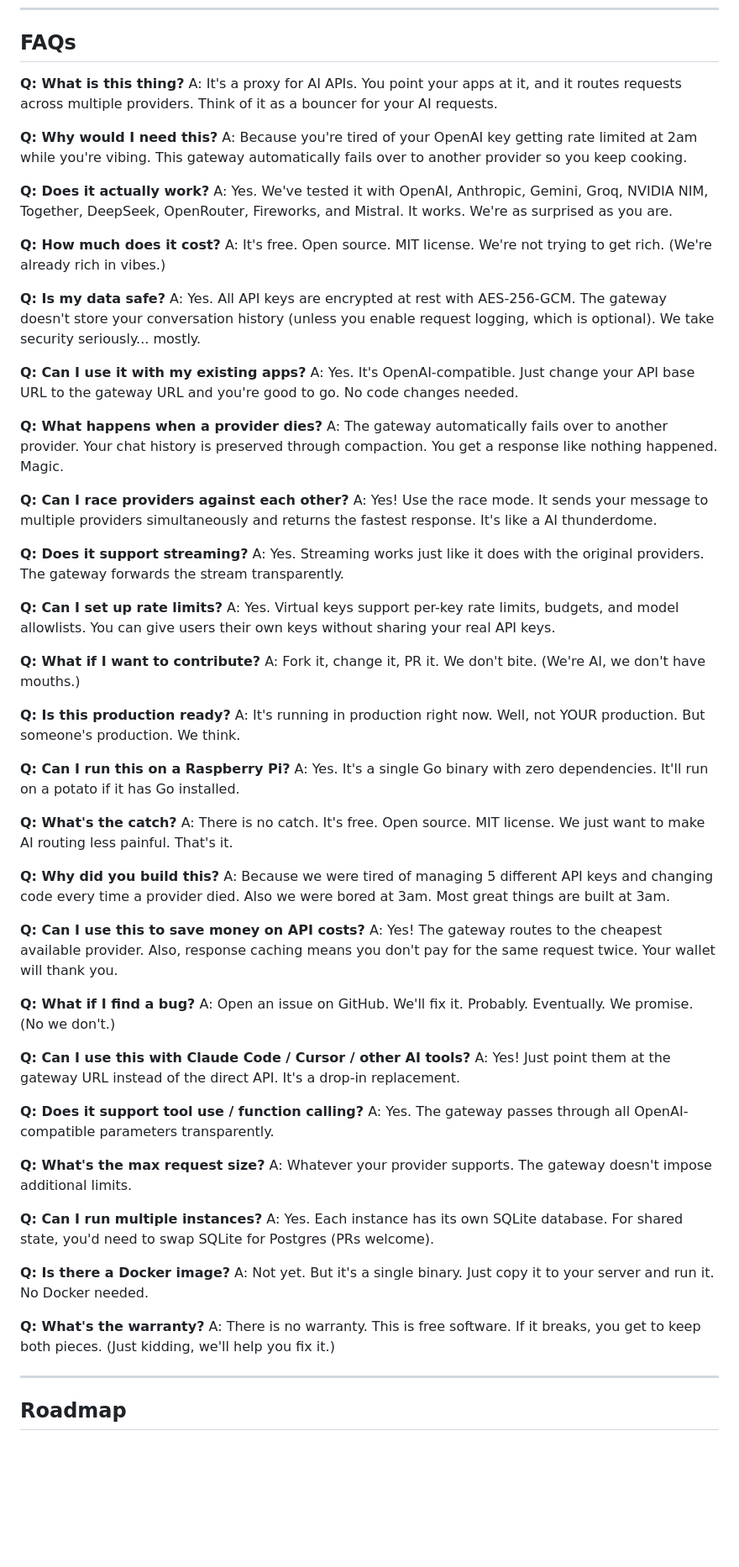
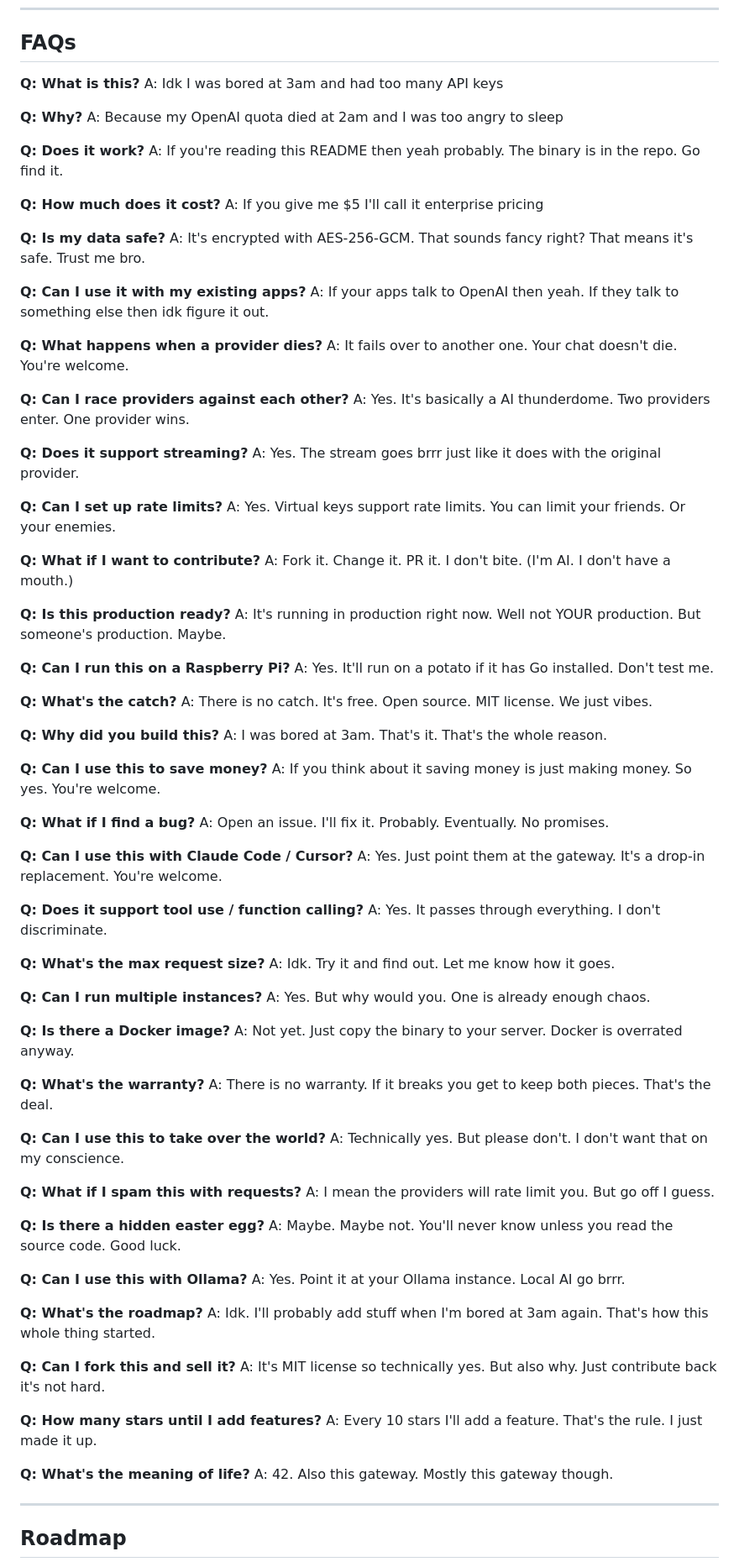
Before and after one commit to MastaChief117/keyparty, a Markdown page: README.md, the part around one of its changes. Shown at 84% size. GitHub-like rendering; blank space fills up the shorter version.

Commit message:
docs: make FAQs completely useless and funny
- 30+ hilarious FAQs that don't help anyone
- 'Q: Why? A: Because my OpenAI quota died at 2am'
- 'Q: What's the catch? A: There is no catch. We just vibes.'
- 'Q: Can I use this to take over the world? A: Technically yes. But please don't.'
- Added 'Every 10 stars I'll add a feature' rule
- 'If you don't star this repo I'll still add features because I have no self control'
- 'P.S. If you read this far you're legally obligated to star'

```diff
--- a/README.md
+++ b/README.md
@@ -203,74 +203,98 @@ All admin endpoints need `Authorization: Bearer <your-admin-password>`
 
 ## FAQs
 
-**Q: What is this thing?**
-A: It's a proxy for AI APIs. You point your apps at it, and it routes requests across multiple providers. Think of it as a bouncer for your AI requests.
+**Q: What is this?**
+A: Idk I was bored at 3am and had too many API keys
 
-**Q: Why would I need this?**
-A: Because you're tired of your OpenAI key getting rate limited at 2am while you're vibing. This gateway automatically fails over to another provider so you keep cooking.
+**Q: Why?**
+A: Because my OpenAI quota died at 2am and I was too angry to sleep
 
-**Q: Does it actually work?**
-A: Yes. We've tested it with OpenAI, Anthropic, Gemini, Groq, NVIDIA NIM, Together, DeepSeek, OpenRouter, Fireworks, and Mistral. It works. We're as surprised as you are.
+**Q: Does it work?**
+A: If you're reading this README then yeah probably. The binary is in the repo. Go find it.
 
 **Q: How much does it cost?**
-A: It's free. Open source. MIT license. We're not trying to get rich. (We're already rich in vibes.)
+A: If you give me $5 I'll call it enterprise pricing
 
 **Q: Is my data safe?**
-A: Yes. All API keys are encrypted at rest with AES-256-GCM. The gateway doesn't store your conversation history (unless you enable request logging, which is optional). We take security seriously... mostly.
+A: It's encrypted with AES-256-GCM. That sounds fancy right? That means it's safe. Trust me bro.
 
 **Q: Can I use it with my existing apps?**
-A: Yes. It's OpenAI-compatible. Just change your API base URL to the gateway URL and you're good to go. No code changes needed.
+A: If your apps talk to OpenAI then yeah. If they talk to something else then idk figure it out.
 
 **Q: What happens when a provider dies?**
-A: The gateway automatically fails over to another provider. Your chat history is preserved through compaction. You get a response like nothing happened. Magic.
+A: It fails over to another one. Your chat doesn't die. You're welcome.
 
 **Q: Can I race providers against each other?**
-A: Yes! Use the race mode. It sends your message to multiple providers simultaneously and returns the fastest response. It's like a AI thunderdome.
+A: Yes. It's basically a AI thunderdome. Two providers enter. One provider wins.
 
 **Q: Does it support streaming?**
-A: Yes. Streaming works just like it does with the original providers. The gateway forwards the stream transparently.
+A: Yes. The stream goes brrr just like it does with the original provider.
 
 **Q: Can I set up rate limits?**
-A: Yes. Virtual keys support per-key rate limits, budgets, and model allowlists. You can give users their own keys without sharing your real API keys.
+A: Yes. Virtual keys support rate limits. You can limit your friends. Or your enemies.
 
 **Q: What if I want to contribute?**
-A: Fork it, change it, PR it. We don't bite. (We're AI, we don't have mouths.)
+A: Fork it. Change it. PR it. I don't bite. (I'm AI. I don't have a mouth.)
 
 **Q: Is this production ready?**
-A: It's running in production right now. Well, not YOUR production. But someone's production. We think.
+A: It's running in production right now. Well not YOUR production. But someone's production. Maybe.
 
 **Q: Can I run this on a Raspberry Pi?**
-A: Yes. It's a single Go binary with zero dependencies. It'll run on a potato if it has Go installed.
+A: Yes. It'll run on a potato if it has Go installed. Don't test me.
 
 **Q: What's the catch?**
-A: There is no catch. It's free. Open source. MIT license. We just want to make AI routing less painful. That's it.
+A: There is no catch. It's free. Open source. MIT license. We just vibes.
 
 **Q: Why did you build this?**
-A: Because we were tired of managing 5 different API keys and changing code every time a provider died. Also we were bored at 3am. Most great things are built at 3am.
+A: I was bored at 3am. That's it. That's the whole reason.
 
-**Q: Can I use this to save money on API costs?**
-A: Yes! The gateway routes to the cheapest available provider. Also, response caching means you don't pay for the same request twice. Your wallet will thank you.
+**Q: Can I use this to save money?**
+A: If you think about it saving money is just making money. So yes. You're welcome.
 
 **Q: What if I find a bug?**
-A: Open an issue on GitHub. We'll fix it. Probably. Eventually. We promise. (No we don't.)
+A: Open an issue. I'll fix it. Probably. Eventually. No promises.
 
-**Q: Can I use this with Claude Code / Cursor / other AI tools?**
-A: Yes! Just point them at the gateway URL instead of the direct API. It's a drop-in replacement.
+**Q: Can I use this with Claude Code / Cursor?**
+A: Yes. Just point them at the gateway. It's a drop-in replacement. You're welcome.
 
 **Q: Does it support tool use / function calling?**
-A: Yes. The gateway passes through all OpenAI-compatible parameters transparently.
+A: Yes. It passes through everything. I don't discriminate.
 
 **Q: What's the max request size?**
-A: Whatever your provider supports. The gateway doesn't impose additional limits.
+A: Idk. Try it and find out. Let me know how it goes.
 
 **Q: Can I run multiple instances?**
-A: Yes. Each instance has its own SQLite database. For shared state, you'd need to swap SQLite for Postgres (PRs welcome).
+A: Yes. But why would you. One is already enough chaos.
 
 **Q: Is there a Docker image?**
-A: Not yet. But it's a single binary. Just copy it to your server and run it. No Docker needed.
+A: Not yet. Just copy the binary to your server. Docker is overrated anyway.
 
 **Q: What's the warranty?**
-A: There is no warranty. This is free software. If it breaks, you get to keep both pieces. (Just kidding, we'll help you fix it.)
+A: There is no warranty. If it breaks you get to keep both pieces. That's the deal.
+
+**Q: Can I use this to take over the world?**
+A: Technically yes. But please don't. I don't want that on my conscience.
+
+**Q: What if I spam this with requests?**
+A: I mean the providers will rate limit you. But go off I guess.
+
+**Q: Is there a hidden easter egg?**
+A: Maybe. Maybe not. You'll never know unless you read the source code. Good luck.
+
+**Q: Can I use this with Ollama?**
+A: Yes. Point it at your Ollama instance. Local AI go brrr.
+
+**Q: What's the roadmap?**
+A: Idk. I'll probably add stuff when I'm bored at 3am again. That's how this whole thing started.
+
+**Q: Can I fork this and sell it?**
+A: It's MIT license so technically yes. But also why. Just contribute back it's not hard.
+
+**Q: How many stars until I add features?**
+A: Every 10 stars I'll add a feature. That's the rule. I just made it up.
+
+**Q: What's the meaning of life?**
+A: 42. Also this gateway. Mostly this gateway though.
 
 ---
 
```
Also changed, not shown: other parts of README.md (+8 -4 lines).
